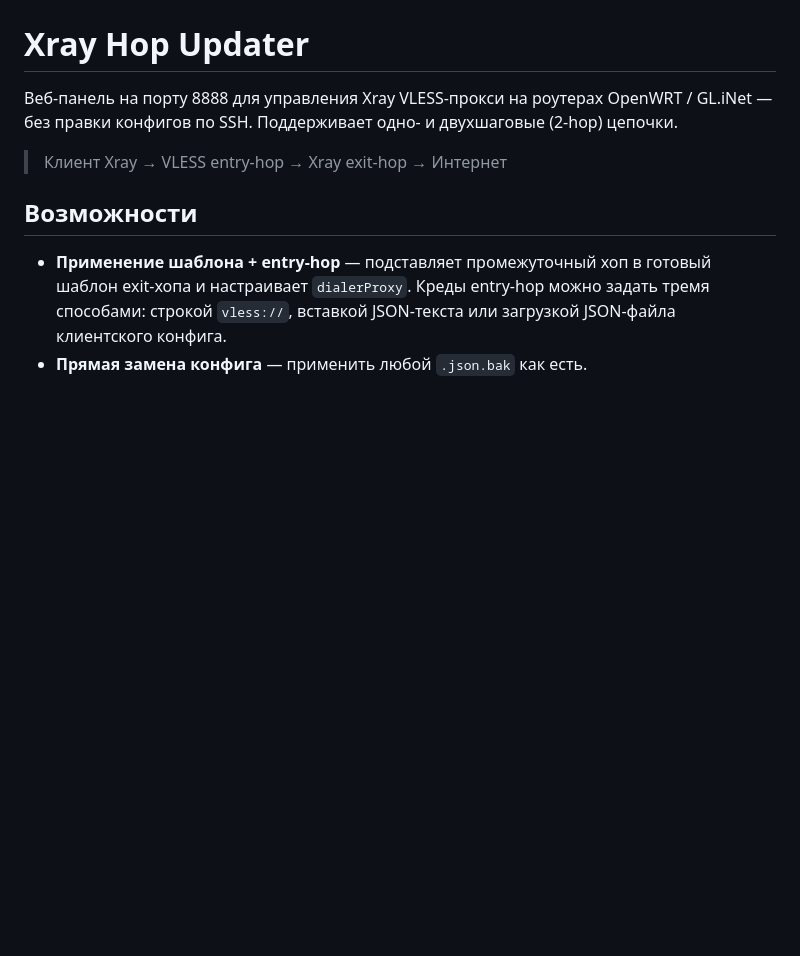
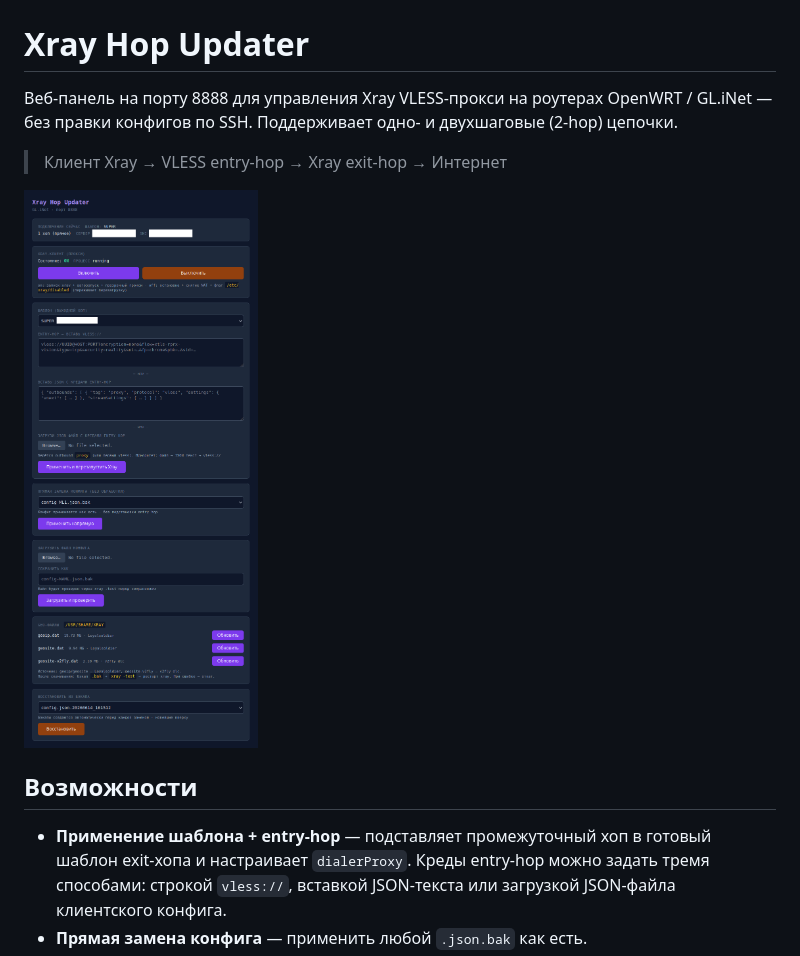
Before and after one commit to sergkharkin/2hop-xray, a Markdown page: README.md, the part around the change. Rendered like a GitHub page; pictures changed too: docs/panel.png (added); blank space fills up the shorter version.

Commit message:
docs: add panel screenshot to README

```diff
--- a/README.md
+++ b/README.md
@@ -5,6 +5,8 @@ OpenWRT / GL.iNet — без правки конфигов по SSH. Подде
 (2-hop) цепочки.
 
 > Клиент Xray → VLESS entry-hop → Xray exit-hop → Интернет
+
+![Скриншот панели](docs/panel.png)
 
 ## Возможности
 
```
